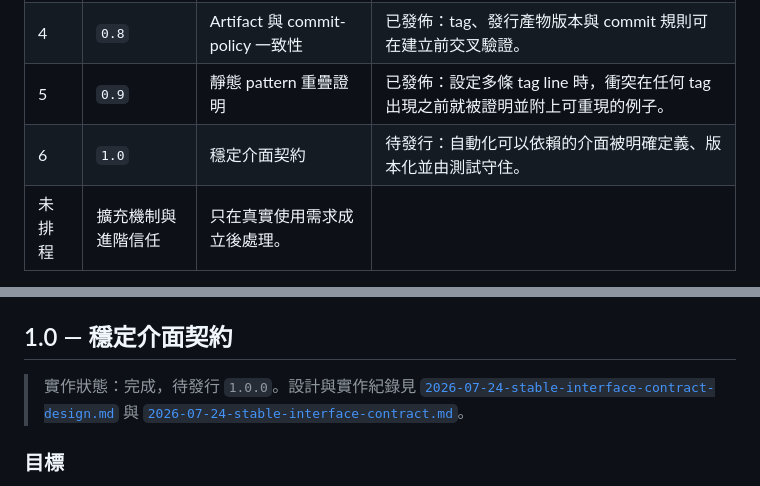
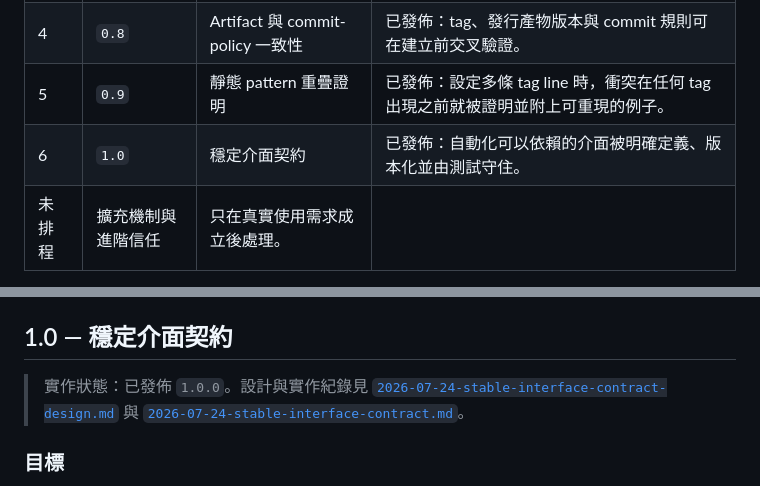
Before and after one commit to CarlLee1983/Tagsmith, a Markdown page: ROADMAP.zh-TW.md, 2 parts joined by grey strips. GitHub-like rendering.

Commit message:
docs: mark 1.0 as released
🤖 Generated with Claude Code

```diff
--- a/ROADMAP.zh-TW.md
+++ b/ROADMAP.zh-TW.md
@@ -38,7 +38,7 @@ Release、推送多個 tag，或修正既有 tag 歷史。
 | 3 | `0.7` | Monorepo release planning | 已發佈：多 workspace 可先得到完整發版計畫，再由既有流程逐一建立 tag。 |
 | 4 | `0.8` | Artifact 與 commit-policy 一致性 | 已發佈：tag、發行產物版本與 commit 規則可在建立前交叉驗證。 |
 | 5 | `0.9` | 靜態 pattern 重疊證明 | 已發佈：設定多條 tag line 時，衝突在任何 tag 出現之前就被證明並附上可重現的例子。 |
-| 6 | `1.0` | 穩定介面契約 | 待發行：自動化可以依賴的介面被明確定義、版本化並由測試守住。 |
+| 6 | `1.0` | 穩定介面契約 | 已發佈：自動化可以依賴的介面被明確定義、版本化並由測試守住。 |
 | 未排程 | 擴充機制與進階信任 | 只在真實使用需求成立後處理。 |
 
 版本號代表開發順序，不代表承諾的發布日期；每階段開始前仍應以實際 issue 或設計
@@ -229,7 +229,7 @@ Conventional Commit 約定。
 
 ## 1.0 — 穩定介面契約
 
-> 實作狀態：完成，待發行 `1.0.0`。設計與實作紀錄見
+> 實作狀態：已發佈 `1.0.0`。設計與實作紀錄見
 > [`2026-07-24-stable-interface-contract-design.md`](docs/history/designs/2026-07-24-stable-interface-contract-design.md)
 > 與 [`2026-07-24-stable-interface-contract.md`](docs/history/plans/2026-07-24-stable-interface-contract.md)。
 
```
